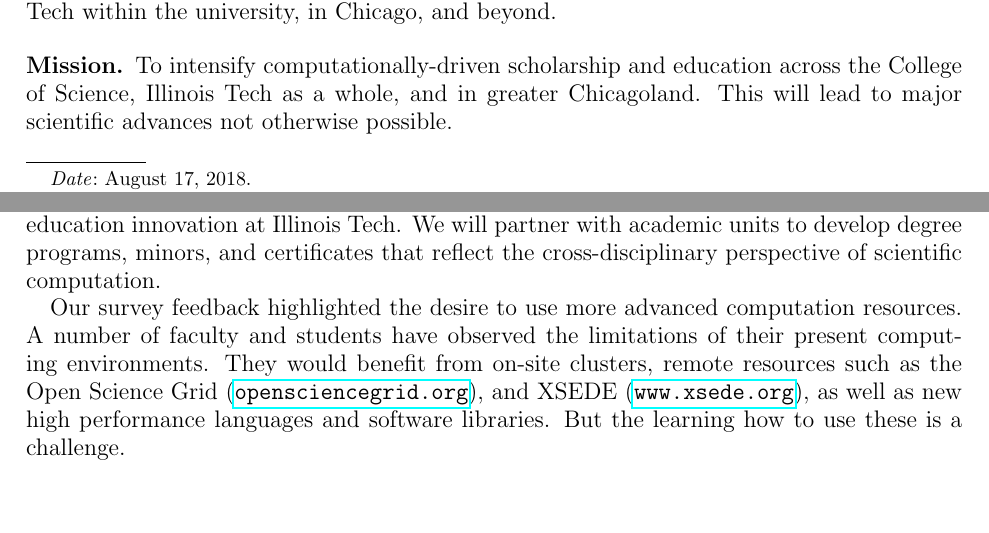
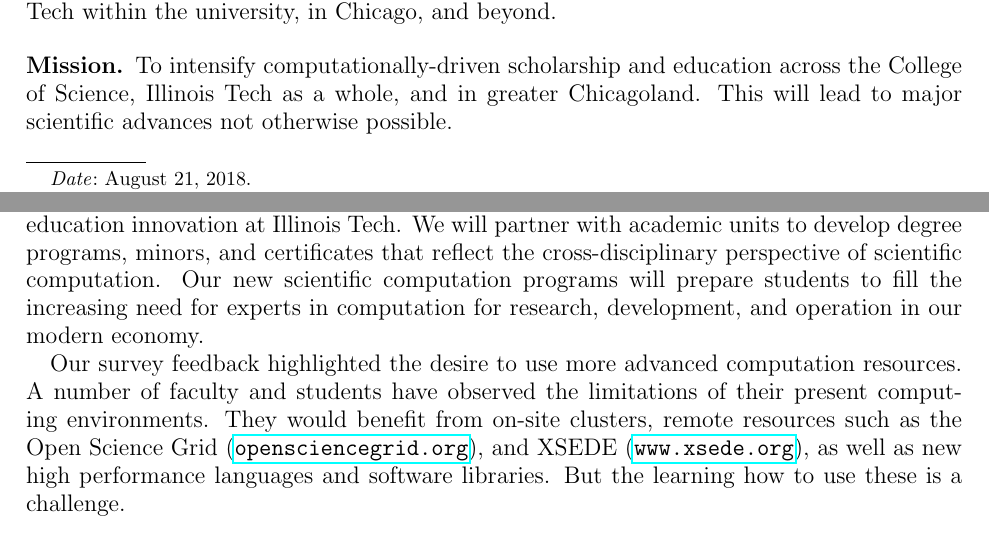
Before and after one commit to fjhickernell/CISCOverleafGithub, a LaTeX paper (CISCStrategicPlan2018July.tex): two parts of pages 1 and 3 of 6, joined at a grey line, cut so that both start at the same text, the shorter picture padded with empty space. Compiled offline with pdfLaTeX.

Commit message:
strengthened degree programs

```diff
--- a/CISCStrategicPlan2018July.tex
+++ b/CISCStrategicPlan2018July.tex
@@ -18,7 +18,7 @@
 \begin{document}
 
 \title[Center for Interdisciplinary Scientific Computation Strategic Plan]{Center for Interdisciplinary Scientific Computation \\ Strategic Plan}
-\date{August 17, 2018}
+\date{August 21, 2018}
 \maketitle
 
 
@@ -97,7 +97,7 @@ Earlier this year CISC submitted a \emph{training grant} proposal to the NSF Off
 
 We plan to continue to apply for training grants to support our aim of building a strong interdisciplinary scientific computation education for high school through PhD students.  Another possible source of funding are the Graduate Assistance in Areas of National Need (GAAN) grants.
 
-As an interdisciplinary center, CISC is well-situated to promote scientific computation education innovation at Illinois Tech.  We will partner with academic units to develop degree programs, minors, and certificates that reflect the cross-disciplinary perspective of scientific computation.
+As an interdisciplinary center, CISC is well-situated to promote scientific computation education innovation at Illinois Tech.  We will partner with academic units to develop degree programs, minors, and certificates that reflect the cross-disciplinary perspective of scientific computation.  Our new scientific computation programs will prepare students to fill the increasing need for experts in computation for research, development, and operation in our modern economy.
 
 Our survey feedback highlighted the desire to use more advanced computation resources.  A number of faculty and students have observed the limitations of their present computing environments.  They would benefit from on-site clusters, remote resources such as the Open Science Grid (\href{http://opensciencegrid.org}{\nolinkurl{opensciencegrid.org}}), and XSEDE (\href{https://www.xsede.org}{\nolinkurl{www.xsede.org}}), as well as new high performance languages and software libraries.  But the learning how to use these is a challenge.
 
```
